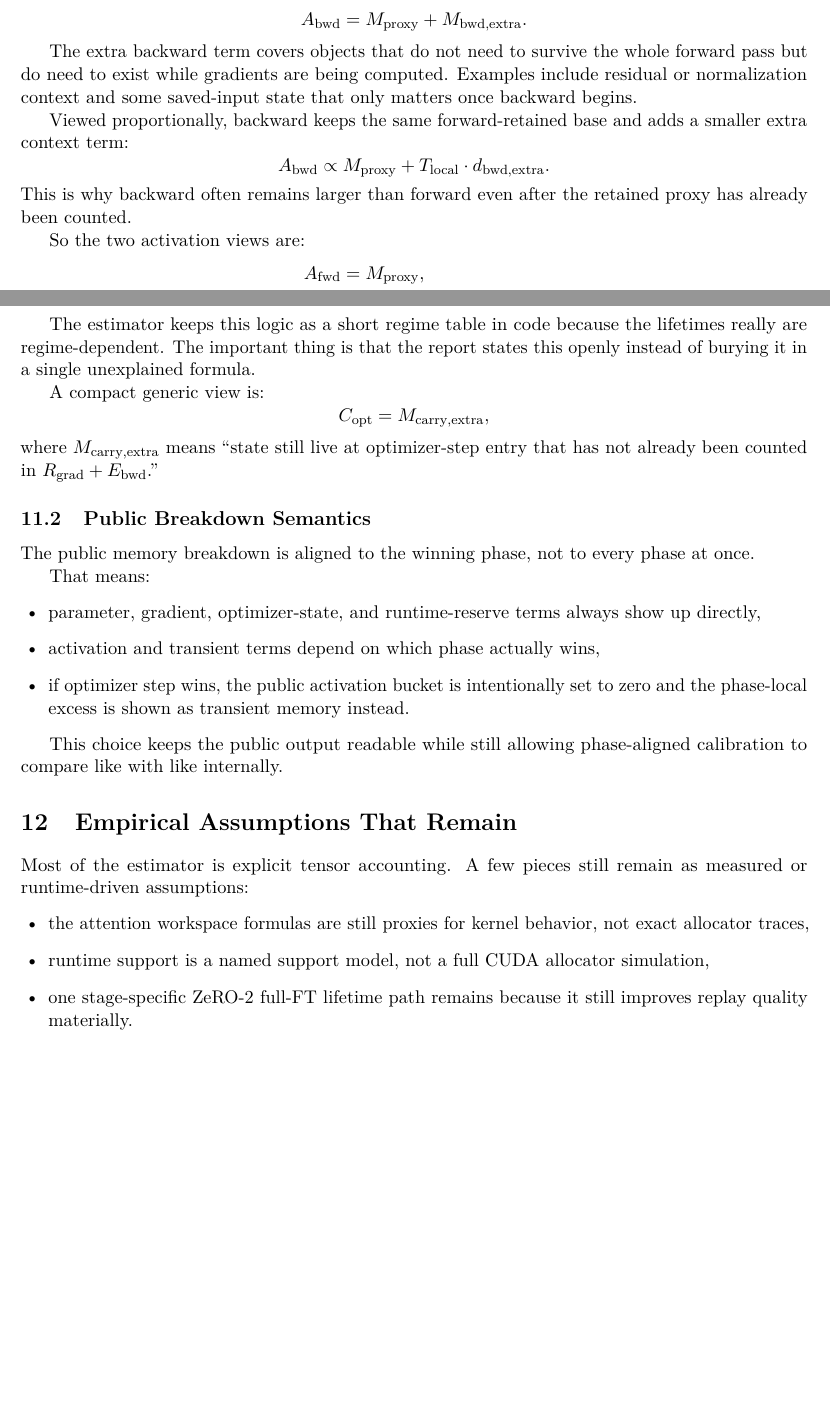
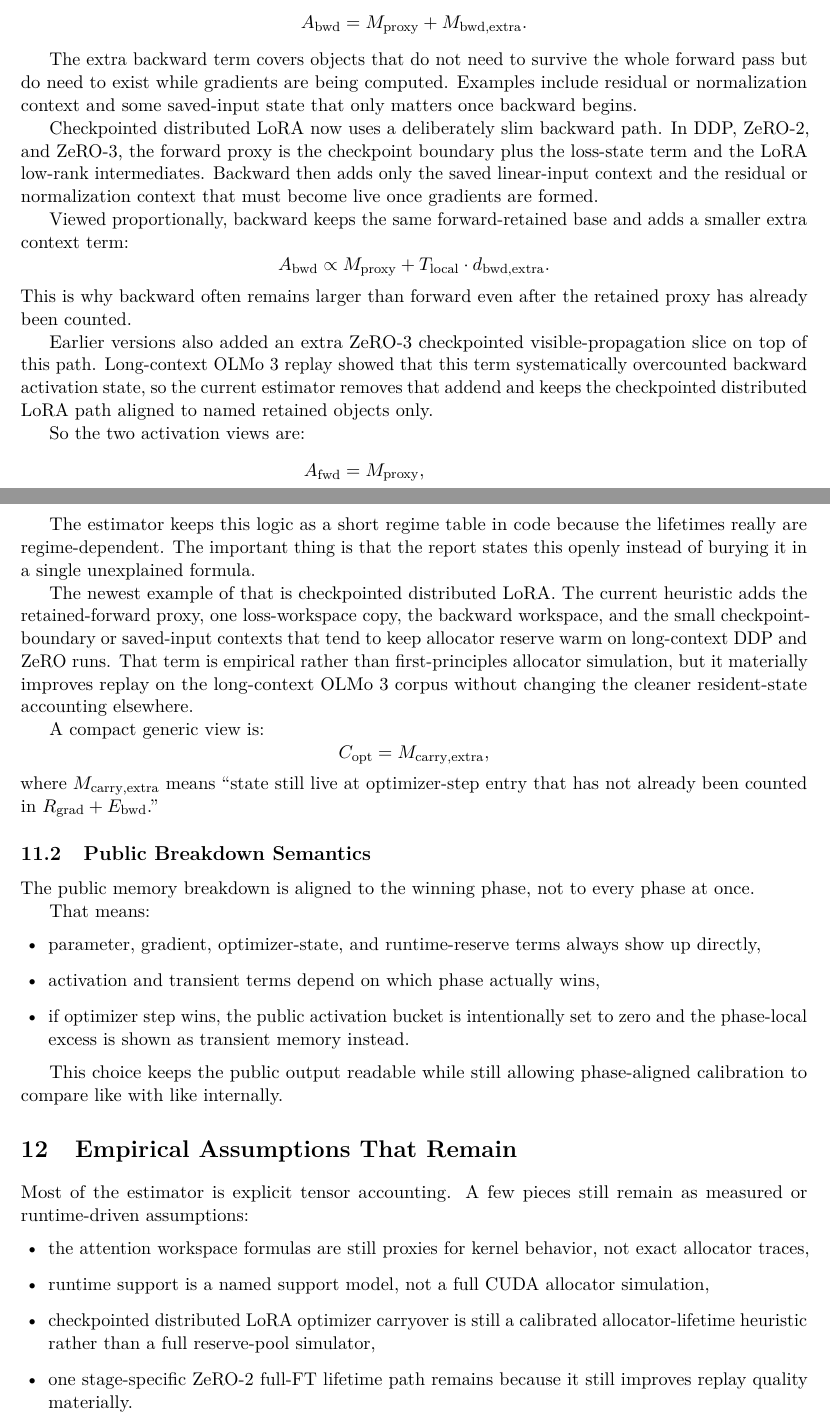
Before and after one commit to dylanytan/SimpleSFT, a LaTeX document (estimator_report/main.tex, which reads estimator_report/sections/02_resident_activation.tex, estimator_report/sections/03_workspace_phase.tex): two parts of pages 9 and 14 of 15, joined at a grey line, cut so that both start at the same text, the shorter picture padded with empty space. The pictures show the PDF file estimator_report/estimator_report.pdf that the author committed with the source.

Commit message:
Align estimator report prose with checkpointed LoRA changes

```diff
--- a/estimator_report/sections/02_resident_activation.tex
+++ b/estimator_report/sections/02_resident_activation.tex
@@ -337,6 +337,12 @@ forward pass but do need to exist while gradients are being computed. Examples
 include residual or normalization context and some saved-input state that only
 matters once backward begins.
 
+Checkpointed distributed LoRA now uses a deliberately slim backward path. In
+DDP, ZeRO-2, and ZeRO-3, the forward proxy is the checkpoint boundary plus the
+loss-state term and the LoRA low-rank intermediates. Backward then adds only
+the saved linear-input context and the residual or normalization context that
+must become live once gradients are formed.
+
 Viewed proportionally, backward keeps the same forward-retained base and adds a
 smaller extra context term:
 \[
@@ -347,6 +353,12 @@ M_{\mathrm{proxy}}
 \]
 This is why backward often remains larger than forward even after the retained
 proxy has already been counted.
+
+Earlier versions also added an extra ZeRO-3 checkpointed visible-propagation
+slice on top of this path. Long-context OLMo 3 replay showed that this term
+systematically overcounted backward activation state, so the current estimator
+removes that addend and keeps the checkpointed distributed LoRA path aligned to
+named retained objects only.
 
 So the two activation views are:
 \begin{align*}
--- a/estimator_report/sections/03_workspace_phase.tex
+++ b/estimator_report/sections/03_workspace_phase.tex
@@ -277,3 +281,10 @@ states this openly instead of burying it in a single unexplained formula.
+The newest example of that is checkpointed distributed LoRA. The current
+heuristic adds the retained-forward proxy, one loss-workspace copy, the
+backward workspace, and the small checkpoint-boundary or saved-input contexts
+that tend to keep allocator reserve warm on long-context DDP and ZeRO runs.
+That term is empirical rather than first-principles allocator simulation, but
+it materially improves replay on the long-context OLMo 3 corpus without
+changing the cleaner resident-state accounting elsewhere.
 
 A compact generic view is:
 \[
@@ -307,6 +318,8 @@ as measured or runtime-driven assumptions:
 not exact allocator traces,
 \item runtime support is a named support model, not a full CUDA allocator
 simulation,
+\item checkpointed distributed LoRA optimizer carryover is still a calibrated
+allocator-lifetime heuristic rather than a full reserve-pool simulator,
 \item one stage-specific ZeRO-2 full-FT lifetime path remains because it still
 improves replay quality materially.
 \end{itemize}
```
Also changed, not shown: estimator_report/estimator_report.pdf, estimator_report/sections/03_workspace_phase.tex (4 more changed lines).
